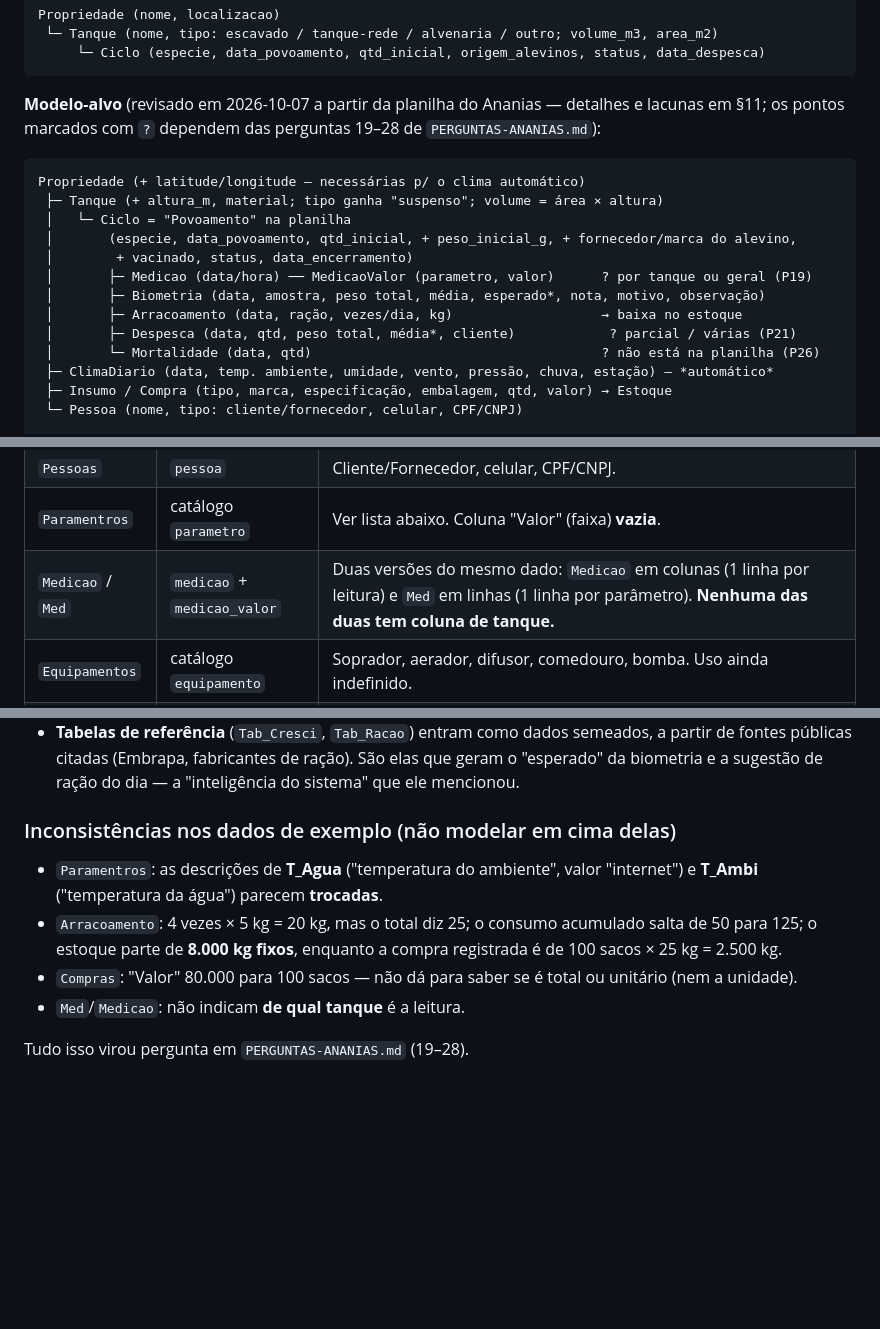
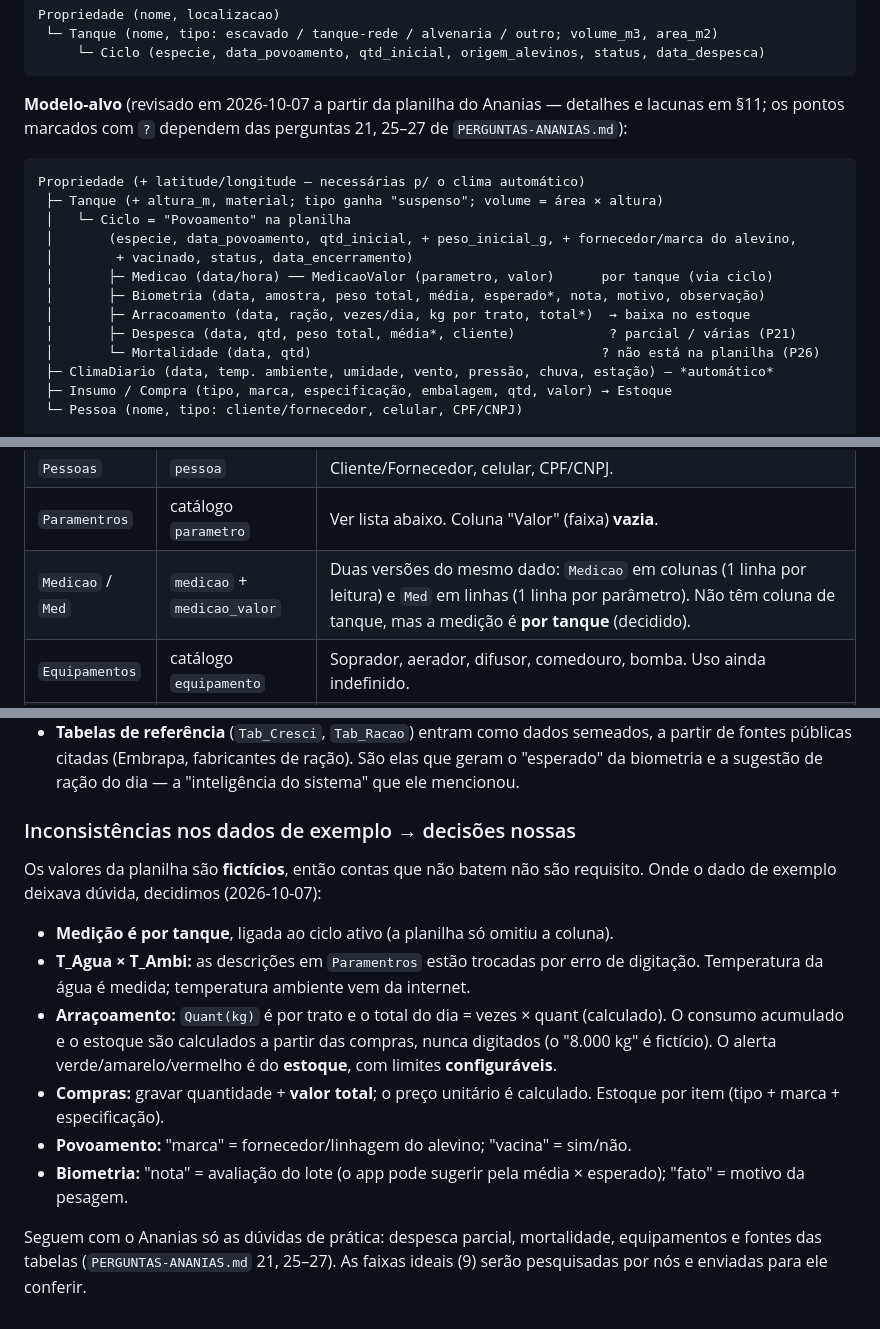
Before and after one commit to kayosilva/app-piscicultor, a Markdown page: docs/NOTAS-TECNICAS.md, 3 parts joined by grey strips. GitHub-like rendering; blank space fills up the shorter version.

````diff
--- a/docs/NOTAS-TECNICAS.md
+++ b/docs/NOTAS-TECNICAS.md
@@ -58,7 +58,7 @@ Propriedade (nome, localizacao)
 ```
 
 **Modelo-alvo** (revisado em 2026-10-07 a partir da planilha do Ananias — detalhes e lacunas em
-§11; os pontos marcados com `?` dependem das perguntas 19–28 de `PERGUNTAS-ANANIAS.md`):
+§11; os pontos marcados com `?` dependem das perguntas 21, 25–27 de `PERGUNTAS-ANANIAS.md`):
 
 ```
 Propriedade (+ latitude/longitude — necessárias p/ o clima automático)
@@ -66,9 +66,9 @@ Propriedade (+ latitude/longitude — necessárias p/ o clima automático)
  │   └─ Ciclo = "Povoamento" na planilha
  │       (especie, data_povoamento, qtd_inicial, + peso_inicial_g, + fornecedor/marca do alevino,
  │        + vacinado, status, data_encerramento)
- │       ├─ Medicao (data/hora) ── MedicaoValor (parametro, valor)      ? por tanque ou geral (P19)
+ │       ├─ Medicao (data/hora) ── MedicaoValor (parametro, valor)      por tanque (via ciclo)
  │       ├─ Biometria (data, amostra, peso total, média, esperado*, nota, motivo, observação)
- │       ├─ Arracoamento (data, ração, vezes/dia, kg)                   → baixa no estoque
+ │       ├─ Arracoamento (data, ração, vezes/dia, kg por trato, total*)  → baixa no estoque
  │       ├─ Despesca (data, qtd, peso total, média*, cliente)            ? parcial / várias (P21)
  │       └─ Mortalidade (data, qtd)                                     ? não está na planilha (P26)
  ├─ ClimaDiario (data, temp. ambiente, umidade, vento, pressão, chuva, estação) — *automático*
@@ -269,7 +269,7 @@ App corporativo grande (30+ módulos) — **adotar apenas o essencial, em versã
 | `Marcas` | catálogo `marca` | TilaMax, Jkw, Acqua, Guabi (marcas de ração). |
 | `Pessoas` | `pessoa` | Cliente/Fornecedor, celular, CPF/CNPJ. |
 | `Paramentros` | catálogo `parametro` | Ver lista abaixo. Coluna "Valor" (faixa) **vazia**. |
-| `Medicao` / `Med` | `medicao` + `medicao_valor` | Duas versões do mesmo dado: `Medicao` em colunas (1 linha por leitura) e `Med` em linhas (1 linha por parâmetro). **Nenhuma das duas tem coluna de tanque.** |
+| `Medicao` / `Med` | `medicao` + `medicao_valor` | Duas versões do mesmo dado: `Medicao` em colunas (1 linha por leitura) e `Med` em linhas (1 linha por parâmetro). Não têm coluna de tanque, mas a medição é **por tanque** (decidido). |
 | `Equipamentos` | catálogo `equipamento` | Soprador, aerador, difusor, comedouro, bomba. Uso ainda indefinido. |
 | `Tab_Racao` | referência | Vazia: "quantidade de ração de 1 g até 1 kg — dados na internet em PDF". |
 | `Tab_Cresci` | referência | Vazia: "escala de desenvolvimento em dias e peso da tilápia de 1 g a 1.000 g — PDF na internet". |
@@ -299,13 +299,22 @@ App corporativo grande (30+ módulos) — **adotar apenas o essencial, em versã
   fontes públicas citadas (Embrapa, fabricantes de ração). São elas que geram o "esperado" da
   biometria e a sugestão de ração do dia — a "inteligência do sistema" que ele mencionou.
 
-### Inconsistências nos dados de exemplo (não modelar em cima delas)
-- `Paramentros`: as descrições de **T_Agua** ("temperatura do ambiente", valor "internet") e
-  **T_Ambi** ("temperatura da água") parecem **trocadas**.
-- `Arracoamento`: 4 vezes × 5 kg = 20 kg, mas o total diz 25; o consumo acumulado salta de 50 para
-  125; o estoque parte de **8.000 kg fixos**, enquanto a compra registrada é de 100 sacos × 25 kg
-  = 2.500 kg.
-- `Compras`: "Valor" 80.000 para 100 sacos — não dá para saber se é total ou unitário (nem a unidade).
-- `Med`/`Medicao`: não indicam **de qual tanque** é a leitura.
+### Inconsistências nos dados de exemplo → decisões nossas
+Os valores da planilha são **fictícios**, então contas que não batem não são requisito. Onde o
+dado de exemplo deixava dúvida, decidimos (2026-10-07):
 
-Tudo isso virou pergunta em `PERGUNTAS-ANANIAS.md` (19–28).
+- **Medição é por tanque**, ligada ao ciclo ativo (a planilha só omitiu a coluna).
+- **T_Agua × T_Ambi:** as descrições em `Paramentros` estão trocadas por erro de digitação.
+  Temperatura da água é medida; temperatura ambiente vem da internet.
+- **Arraçoamento:** `Quant(kg)` é por trato e o total do dia = vezes × quant (calculado). O consumo
+  acumulado e o estoque são calculados a partir das compras, nunca digitados (o "8.000 kg" é
+  fictício). O alerta verde/amarelo/vermelho é do **estoque**, com limites **configuráveis**.
+- **Compras:** gravar quantidade + **valor total**; o preço unitário é calculado. Estoque por item
+  (tipo + marca + especificação).
+- **Povoamento:** "marca" = fornecedor/linhagem do alevino; "vacina" = sim/não.
+- **Biometria:** "nota" = avaliação do lote (o app pode sugerir pela média × esperado); "fato" =
+  motivo da pesagem.
+
+Seguem com o Ananias só as dúvidas de prática: despesca parcial, mortalidade, equipamentos e
+fontes das tabelas (`PERGUNTAS-ANANIAS.md` 21, 25–27). As faixas ideais (9) serão pesquisadas por
+nós e enviadas para ele conferir.
````
Also changed, not shown: docs/CONTEXTO.md (+4 -3 lines), docs/PERGUNTAS-ANANIAS.md (+44 -8 lines).
